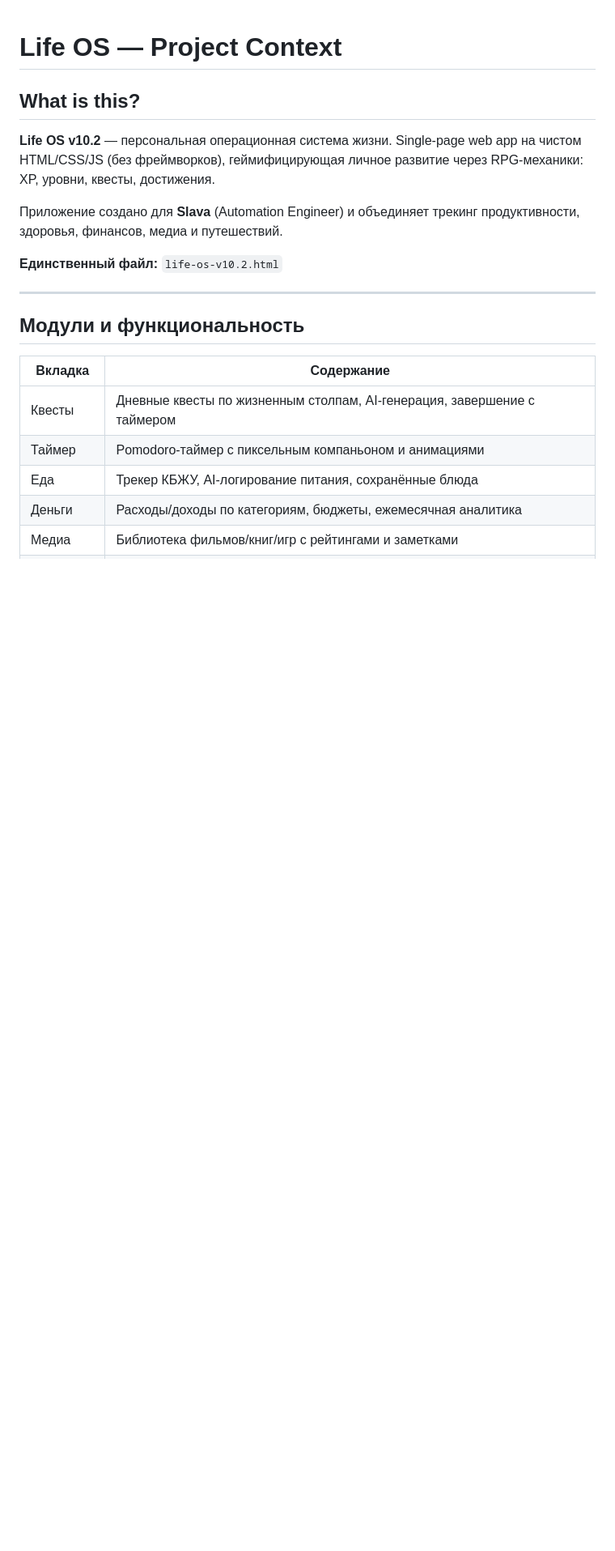
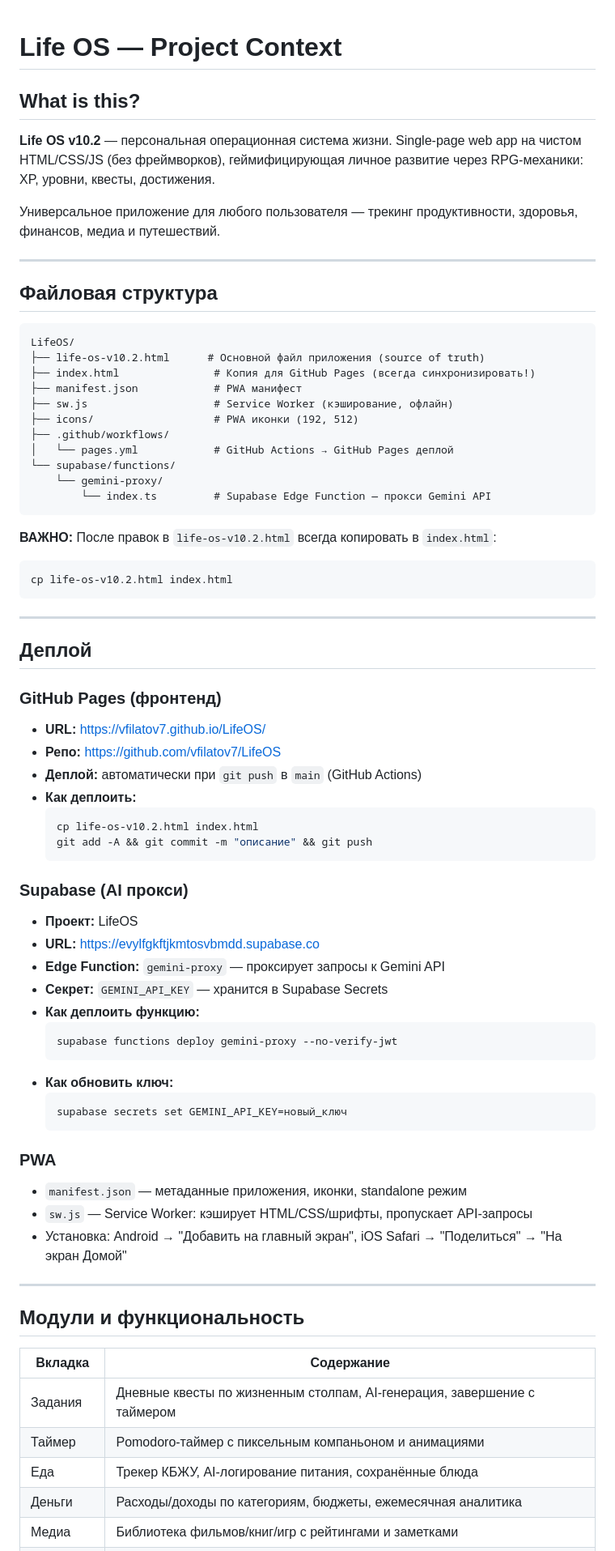
Before and after one commit to vfilatov7/LifeOS, a Markdown page: CLAUDE.md, the part around one of its changes. Shown at 81% size. Drawn GitHub-style; blank space fills up the shorter version.

Commit message:
Update CLAUDE.md with deploy architecture and full project docs
Co-Authored-By: Claude Opus 4.6 (1M context) <noreply@anthropic.com>

````diff
--- a/CLAUDE.md
+++ b/CLAUDE.md
@@ -4,9 +4,63 @@
 
 **Life OS v10.2** — персональная операционная система жизни. Single-page web app на чистом HTML/CSS/JS (без фреймворков), геймифицирующая личное развитие через RPG-механики: XP, уровни, квесты, достижения.
 
-Приложение создано для **Slava** (Automation Engineer) и объединяет трекинг продуктивности, здоровья, финансов, медиа и путешествий.
+Универсальное приложение для любого пользователя — трекинг продуктивности, здоровья, финансов, медиа и путешествий.
 
-**Единственный файл:** `life-os-v10.2.html`
+---
+
+## Файловая структура
+
+```
+LifeOS/
+├── life-os-v10.2.html      # Основной файл приложения (source of truth)
+├── index.html               # Копия для GitHub Pages (всегда синхронизировать!)
+├── manifest.json            # PWA манифест
+├── sw.js                    # Service Worker (кэширование, офлайн)
+├── icons/                   # PWA иконки (192, 512)
+├── .github/workflows/
+│   └── pages.yml            # GitHub Actions → GitHub Pages деплой
+└── supabase/functions/
+    └── gemini-proxy/
+        └── index.ts         # Supabase Edge Function — прокси Gemini API
+```
+
+**ВАЖНО:** После правок в `life-os-v10.2.html` всегда копировать в `index.html`:
+```bash
+cp life-os-v10.2.html index.html
+```
+
+---
+
+## Деплой
+
+### GitHub Pages (фронтенд)
+- **URL:** https://vfilatov7.github.io/LifeOS/
+- **Репо:** https://github.com/vfilatov7/LifeOS
+- **Деплой:** автоматически при `git push` в `main` (GitHub Actions)
+- **Как деплоить:**
+  ```bash
+  cp life-os-v10.2.html index.html
+  git add -A && git commit -m "описание" && git push
+  ```
+
+### Supabase (AI прокси)
+- **Проект:** LifeOS
+- **URL:** https://evylfgkftjkmtosvbmdd.supabase.co
+- **Edge Function:** `gemini-proxy` — проксирует запросы к Gemini API
+- **Секрет:** `GEMINI_API_KEY` — хранится в Supabase Secrets
+- **Как деплоить функцию:**
+  ```bash
+  supabase functions deploy gemini-proxy --no-verify-jwt
+  ```
+- **Как обновить ключ:**
+  ```bash
+  supabase secrets set GEMINI_API_KEY=новый_ключ
+  ```
+
+### PWA
+- `manifest.json` — метаданные приложения, иконки, standalone режим
+- `sw.js` — Service Worker: кэширует HTML/CSS/шрифты, пропускает API-запросы
+- Установка: Android → "Добавить на главный экран", iOS Safari → "Поделиться" → "На экран Домой"
 
 ---
 
@@ -14,7 +68,7 @@
 
 | Вкладка | Содержание |
 |---------|-----------|
-| Квесты | Дневные квесты по жизненным столпам, AI-генерация, завершение с таймером |
+| Задания | Дневные квесты по жизненным столпам, AI-генерация, завершение с таймером |
 | Таймер | Pomodoro-таймер с пиксельным компаньоном и анимациями |
 | Еда | Трекер КБЖУ, AI-логирование питания, сохранённые блюда |
 | Деньги | Расходы/доходы по категориям, бюджеты, ежемесячная аналитика |
````
Also changed, not shown: other parts of CLAUDE.md (+41 -27 lines).
